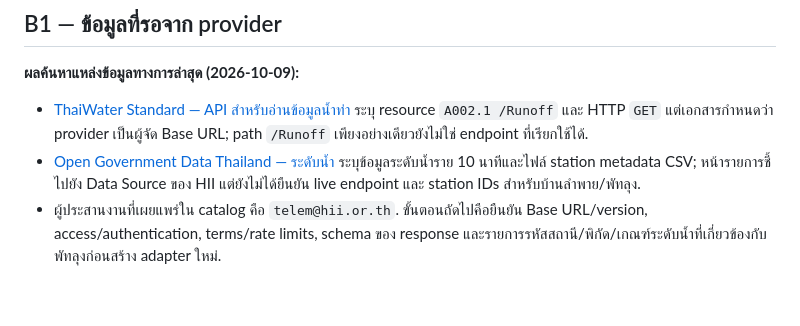
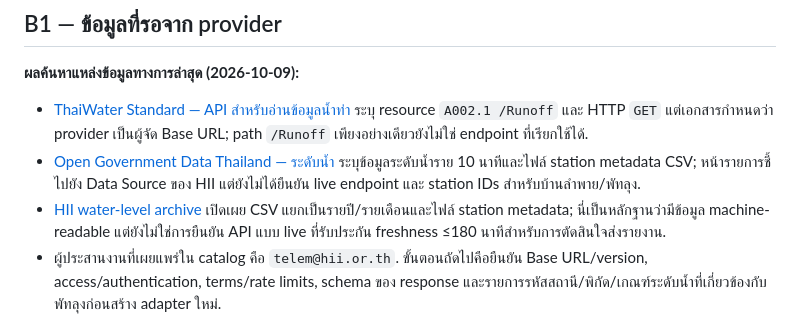
Before and after one commit to aodxx/SkyAudio-Alert, a Markdown page: docs/PHASE3_STATUS.md, the part around the change. GitHub-like rendering; blank space fills up the shorter version.

Commit message:
docs: distinguish HII monthly archive from live flood API

```diff
--- a/docs/PHASE3_STATUS.md
+++ b/docs/PHASE3_STATUS.md
@@ -41,6 +41,7 @@ Decision 020 บันทึก live Gemini Content → Gemini TTS และ MP3
 
 - [ThaiWater Standard — API สำหรับอ่านข้อมูลน้ำท่า](https://standard.thaiwater.net/docs/) ระบุ resource `A002.1 /Runoff` และ HTTP `GET` แต่เอกสารกำหนดว่า provider เป็นผู้จัด Base URL; path `/Runoff` เพียงอย่างเดียวยังไม่ใช่ endpoint ที่เรียกใช้ได้.
 - [Open Government Data Thailand — ระดับน้ำ](https://data.go.th/th/dataset/water-level) ระบุข้อมูลระดับน้ำราย 10 นาทีและไฟล์ station metadata CSV; หน้ารายการชี้ไปยัง Data Source ของ HII แต่ยังไม่ได้ยืนยัน live endpoint และ station IDs สำหรับบ้านลำพาย/พัทลุง.
+- [HII water-level archive](https://tiservice.hii.or.th/opendata/data_catalog/water_level/) เปิดเผย CSV แยกเป็นรายปี/รายเดือนและไฟล์ station metadata; นี่เป็นหลักฐานว่ามีข้อมูล machine-readable แต่ยังไม่ใช่การยืนยัน API แบบ live ที่รับประกัน freshness ≤180 นาทีสำหรับการตัดสินใจส่งรายงาน.
 - ผู้ประสานงานที่เผยแพร่ใน catalog คือ `telem@hii.or.th`. ขั้นตอนถัดไปคือยืนยัน Base URL/version, access/authentication, terms/rate limits, schema ของ response และรายการรหัสสถานี/พิกัด/เกณฑ์ระดับน้ำที่เกี่ยวข้องกับพัทลุงก่อนสร้าง adapter ใหม่.
 
 ดังนั้นยังห้ามเดา Base URL หรือถือว่ารายการ CSV/หน้า HTML เป็น live API ที่ตรวจรับแล้ว.
```
